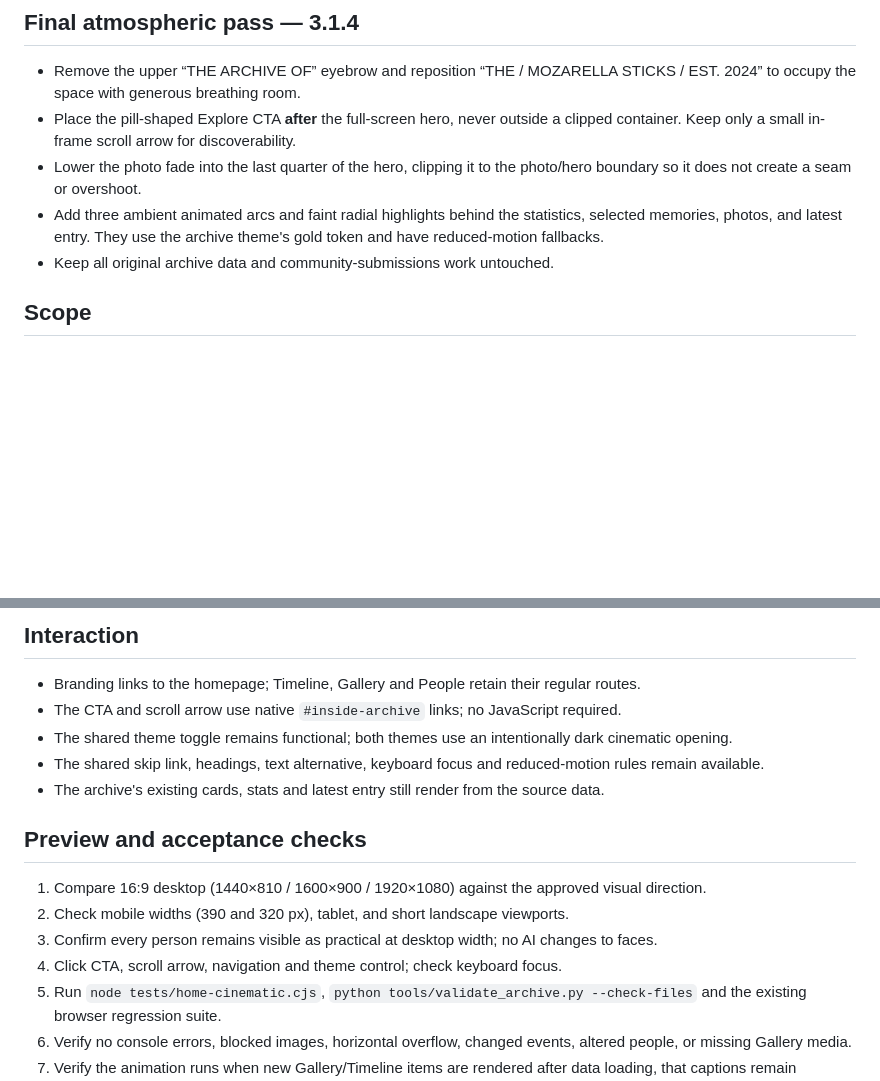
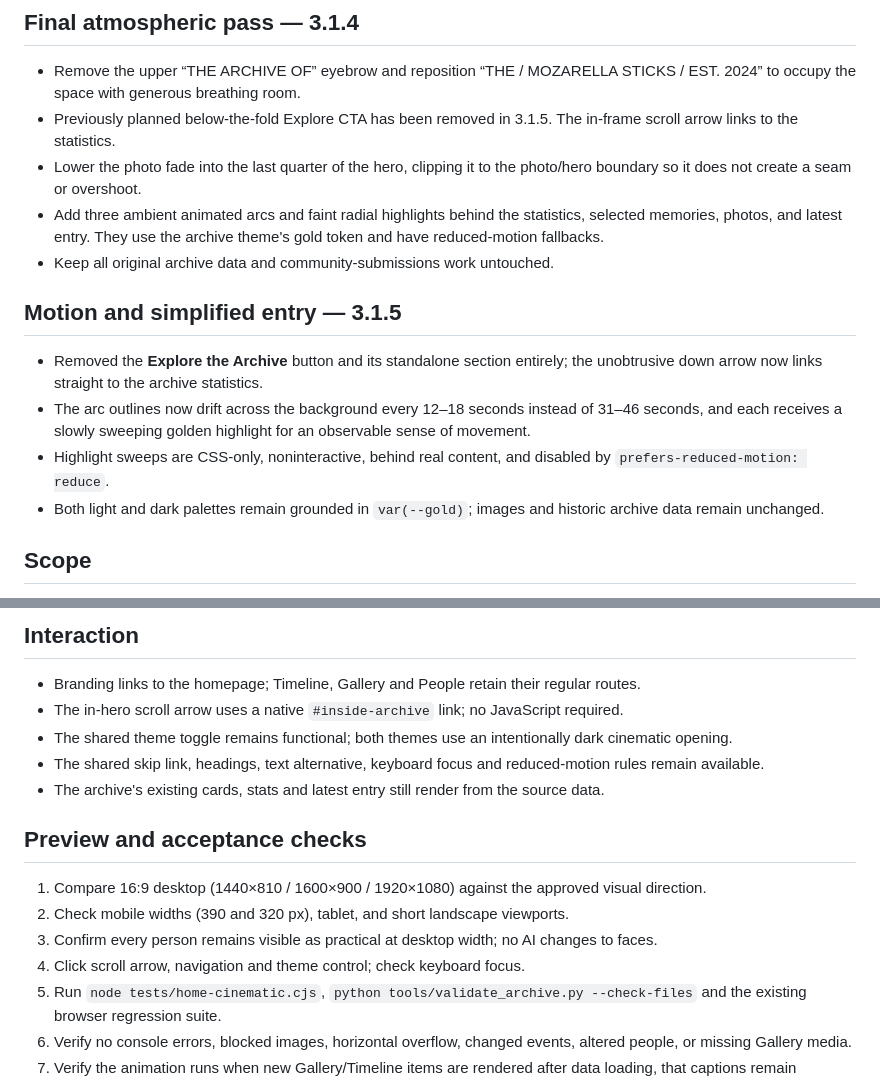
Before and after one commit to tauterlion/mozarella-sticks-archive, a Markdown page: docs/revision-3-1.md, 2 parts joined by grey strips. GitHub-like rendering; blank space fills up the shorter version.

Commit message:
docs(home): record final ambient motion and CTA removal

```diff
--- a/docs/revision-3-1.md
+++ b/docs/revision-3-1.md
@@ -23,10 +23,17 @@ Owner-requested refinements:
 ## Final atmospheric pass — 3.1.4
 
 - Remove the upper “THE ARCHIVE OF” eyebrow and reposition “THE / MOZARELLA STICKS / EST. 2024” to occupy the space with generous breathing room.
-- Place the pill-shaped Explore CTA **after** the full-screen hero, never outside a clipped container. Keep only a small in-frame scroll arrow for discoverability.
+- Previously planned below-the-fold Explore CTA has been removed in 3.1.5. The in-frame scroll arrow links to the statistics.
 - Lower the photo fade into the last quarter of the hero, clipping it to the photo/hero boundary so it does not create a seam or overshoot.
 - Add three ambient animated arcs and faint radial highlights behind the statistics, selected memories, photos, and latest entry. They use the archive theme's gold token and have reduced-motion fallbacks.
 - Keep all original archive data and community-submissions work untouched.
+
+## Motion and simplified entry — 3.1.5
+
+- Removed the **Explore the Archive** button and its standalone section entirely; the unobtrusive down arrow now links straight to the archive statistics.
+- The arc outlines now drift across the background every 12–18 seconds instead of 31–46 seconds, and each receives a slowly sweeping golden highlight for an observable sense of movement.
+- Highlight sweeps are CSS-only, noninteractive, behind real content, and disabled by `prefers-reduced-motion: reduce`.
+- Both light and dark palettes remain grounded in `var(--gold)`; images and historic archive data remain unchanged.
 
 ## Scope
 
@@ -51,7 +58,7 @@ Use the existing authentic `assets/media/beach-party-everyone.jpg` asset. Avoid
 ## Interaction
 
 - Branding links to the homepage; Timeline, Gallery and People retain their regular routes.
-- The CTA and scroll arrow use native `#inside-archive` links; no JavaScript required.
+- The in-hero scroll arrow uses a native `#inside-archive` link; no JavaScript required.
 - The shared theme toggle remains functional; both themes use an intentionally dark cinematic opening.
 - The shared skip link, headings, text alternative, keyboard focus and reduced-motion rules remain available.
 - The archive's existing cards, stats and latest entry still render from the source data.
@@ -61,7 +68,7 @@ Use the existing authentic `assets/media/beach-party-everyone.jpg` asset. Avoid
 1. Compare 16:9 desktop (1440×810 / 1600×900 / 1920×1080) against the approved visual direction.
 2. Check mobile widths (390 and 320 px), tablet, and short landscape viewports.
 3. Confirm every person remains visible as practical at desktop width; no AI changes to faces.
-4. Click CTA, scroll arrow, navigation and theme control; check keyboard focus.
+4. Click scroll arrow, navigation and theme control; check keyboard focus.
 5. Run `node tests/home-cinematic.cjs`, `python tools/validate_archive.py --check-files` and the existing browser regression suite.
 6. Verify no console errors, blocked images, horizontal overflow, changed events, altered people, or missing Gallery media.
 7. Verify the animation runs when new Gallery/Timeline items are rendered after data loading, that captions remain readable while scrolling up/down, and that `prefers-reduced-motion` suppresses it.
```
